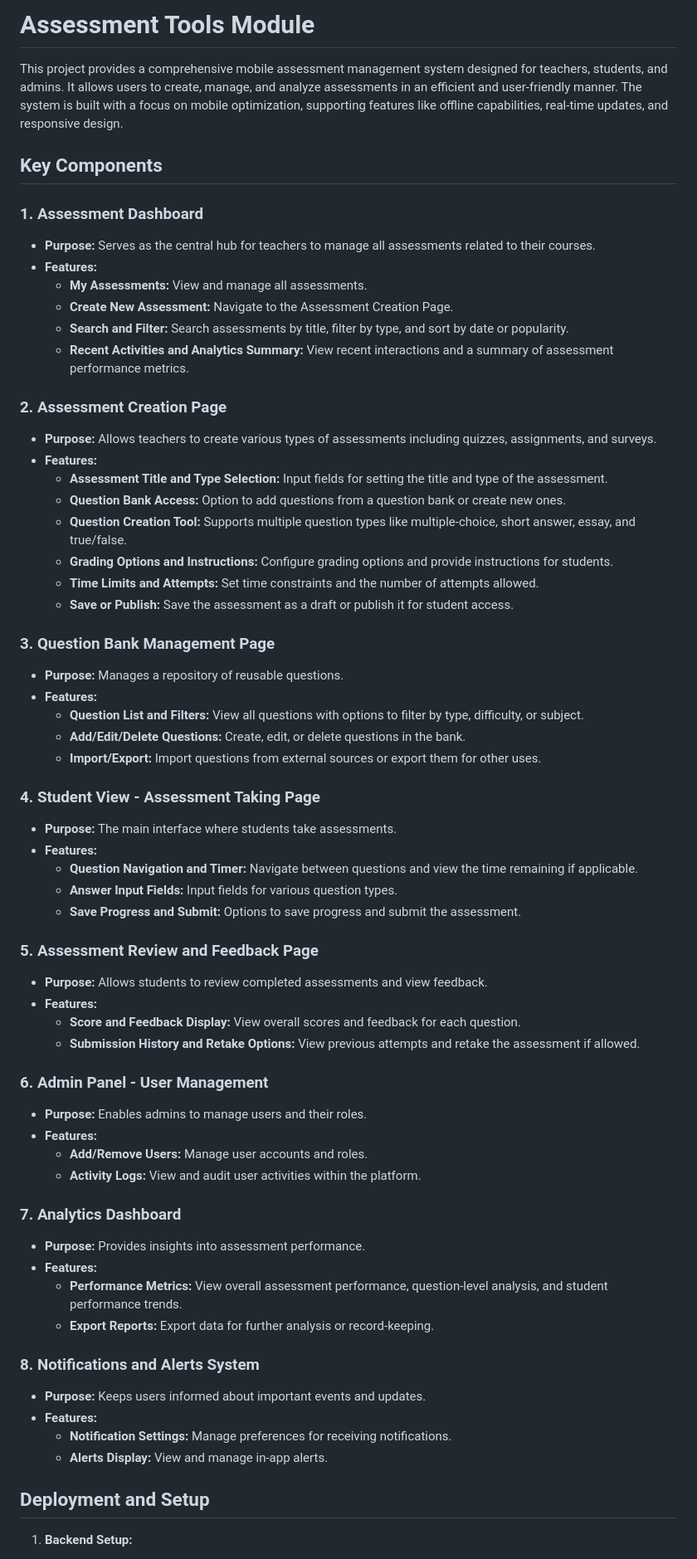
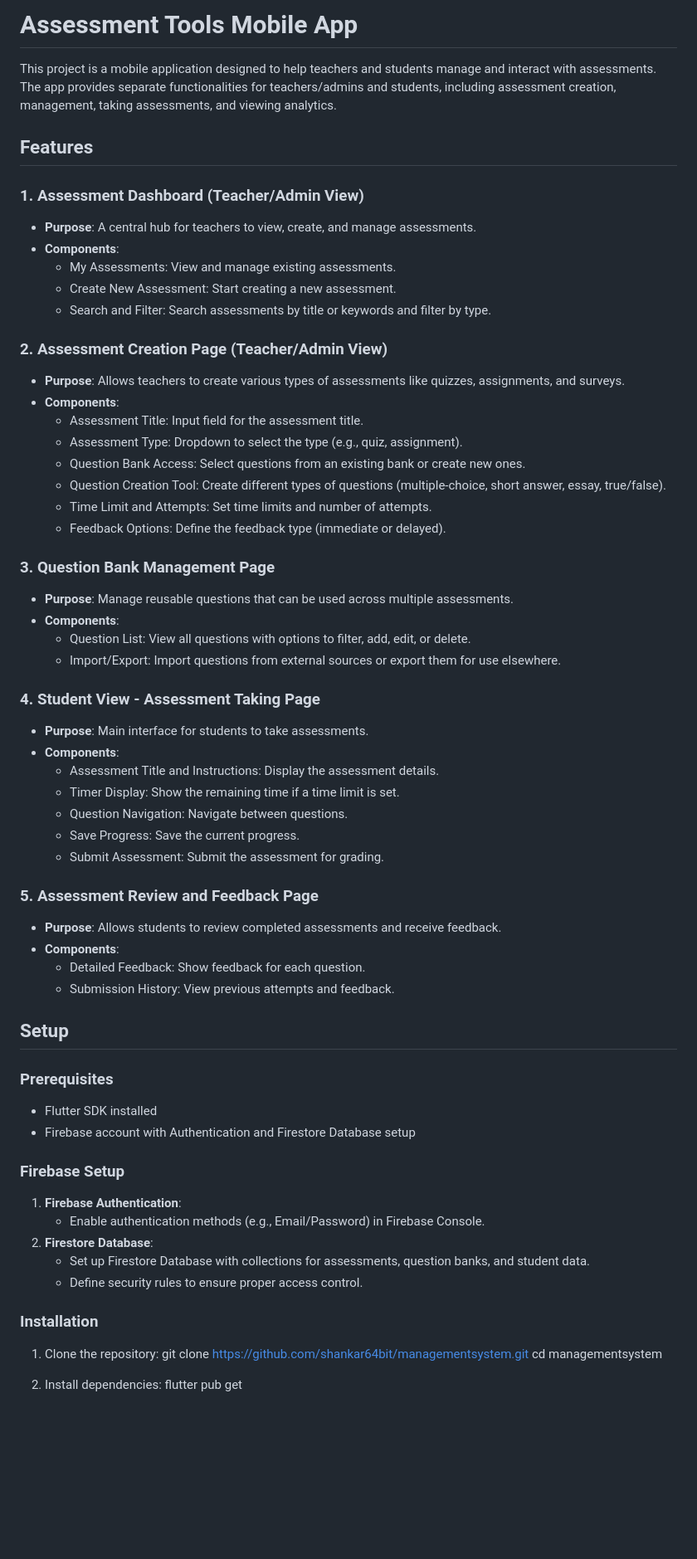
Before and after one commit to shankar64bit/managementsystem, a Markdown page: README.md, the part around one of its changes. Shown at 83% size. Rendered like a GitHub page; blank space fills up the shorter version.

```diff
--- a/README.md
+++ b/README.md
@@ -1,74 +1,73 @@
-# Assessment Tools Module
+# Assessment Tools Mobile App
 
-This project provides a comprehensive mobile assessment management system designed for teachers, students, and admins. It allows users to create, manage, and analyze assessments in an efficient and user-friendly manner. The system is built with a focus on mobile optimization, supporting features like offline capabilities, real-time updates, and responsive design.
+This project is a mobile application designed to help teachers and students manage and interact with assessments. The app provides separate functionalities for teachers/admins and students, including assessment creation, management, taking assessments, and viewing analytics.
 
-## Key Components
+## Features
 
-### 1. Assessment Dashboard
+### 1. Assessment Dashboard (Teacher/Admin View)
 
-- **Purpose:** Serves as the central hub for teachers to manage all assessments related to their courses.
-- **Features:**
-  - **My Assessments:** View and manage all assessments.
-  - **Create New Assessment:** Navigate to the Assessment Creation Page.
-  - **Search and Filter:** Search assessments by title, filter by type, and sort by date or popularity.
-  - **Recent Activities and Analytics Summary:** View recent interactions and a summary of assessment performance metrics.
+- **Purpose**: A central hub for teachers to view, create, and manage assessments.
+- **Components**:
+  - My Assessments: View and manage existing assessments.
+  - Create New Assessment: Start creating a new assessment.
+  - Search and Filter: Search assessments by title or keywords and filter by type.
 
-### 2. Assessment Creation Page
+### 2. Assessment Creation Page (Teacher/Admin View)
 
-- **Purpose:** Allows teachers to create various types of assessments including quizzes, assignments, and surveys.
-- **Features:**
-  - **Assessment Title and Type Selection:** Input fields for setting the title and type of the assessment.
-  - **Question Bank Access:** Option to add questions from a question bank or create new ones.
-  - **Question Creation Tool:** Supports multiple question types like multiple-choice, short answer, essay, and true/false.
-  - **Grading Options and Instructions:** Configure grading options and provide instructions for students.
-  - **Time Limits and Attempts:** Set time constraints and the number of attempts allowed.
-  - **Save or Publish:** Save the assessment as a draft or publish it for student access.
+- **Purpose**: Allows teachers to create various types of assessments like quizzes, assignments, and surveys.
+- **Components**:
+  - Assessment Title: Input field for the assessment title.
+  - Assessment Type: Dropdown to select the type (e.g., quiz, assignment).
+  - Question Bank Access: Select questions from an existing bank or create new ones.
+  - Question Creation Tool: Create different types of questions (multiple-choice, short answer, essay, true/false).
+  - Time Limit and Attempts: Set time limits and number of attempts.
+  - Feedback Options: Define the feedback type (immediate or delayed).
 
 ### 3. Question Bank Management Page
 
-- **Purpose:** Manages a repository of reusable questions.
-- **Features:**
-  - **Question List and Filters:** View all questions with options to filter by type, difficulty, or subject.
-  - **Add/Edit/Delete Questions:** Create, edit, or delete questions in the bank.
-  - **Import/Export:** Import questions from external sources or export them for other uses.
+- **Purpose**: Manage reusable questions that can be used across multiple assessments.
+- **Components**:
+  - Question List: View all questions with options to filter, add, edit, or delete.
+  - Import/Export: Import questions from external sources or export them for use elsewhere.
 
 ### 4. Student View - Assessment Taking Page
 
-- **Purpose:** The main interface where students take assessments.
-- **Features:**
-  - **Question Navigation and Timer:** Navigate between questions and view the time remaining if applicable.
-  - **Answer Input Fields:** Input fields for various question types.
-  - **Save Progress and Submit:** Options to save progress and submit the assessment.
+- **Purpose**: Main interface for students to take assessments.
+- **Components**:
+  - Assessment Title and Instructions: Display the assessment details.
+  - Timer Display: Show the remaining time if a time limit is set.
+  - Question Navigation: Navigate between questions.
+  - Save Progress: Save the current progress.
+  - Submit Assessment: Submit the assessment for grading.
 
 ### 5. Assessment Review and Feedback Page
 
-- **Purpose:** Allows students to review completed assessments and view feedback.
-- **Features:**
-  - **Score and Feedback Display:** View overall scores and feedback for each question.
-  - **Submission History and Retake Options:** View previous attempts and retake the assessment if allowed.
+- **Purpose**: Allows students to review completed assessments and receive feedback.
+- **Components**:
+  - Detailed Feedback: Show feedback for each question.
+  - Submission History: View previous attempts and feedback.
 
-### 6. Admin Panel - User Management
+## Setup
 
-- **Purpose:** Enables admins to manage users and their roles.
-- **Features:**
-  - **Add/Remove Users:** Manage user accounts and roles.
-  - **Activity Logs:** View and audit user activities within the platform.
+### Prerequisites
 
-### 7. Analytics Dashboard
+- Flutter SDK installed
+- Firebase account with Authentication and Firestore Database setup
 
-- **Purpose:** Provides insights into assessment performance.
-- **Features:**
-  - **Performance Metrics:** View overall assessment performance, question-level analysis, and student performance trends.
-  - **Export Reports:** Export data for further analysis or record-keeping.
+### Firebase Setup
 
-### 8. Notifications and Alerts System
+1. **Firebase Authentication**:
+   - Enable authentication methods (e.g., Email/Password) in Firebase Console.
+2. **Firestore Database**:
+   - Set up Firestore Database with collections for assessments, question banks, and student data.
+   - Define security rules to ensure proper access control.
 
-- **Purpose:** Keeps users informed about important events and updates.
-- **Features:**
-  - **Notification Settings:** Manage preferences for receiving notifications.
-  - **Alerts Display:** View and manage in-app alerts.
+### Installation
 
-## Deployment and Setup
+1. Clone the repository:
+   git clone https://github.com/shankar64bit/managementsystem.git
+   cd managementsystem
 
-1. **Backend Setup:**
+2. Install dependencies:
+   flutter pub get
 
```
Also changed, not shown: other parts of README.md (+33 -20 lines).
